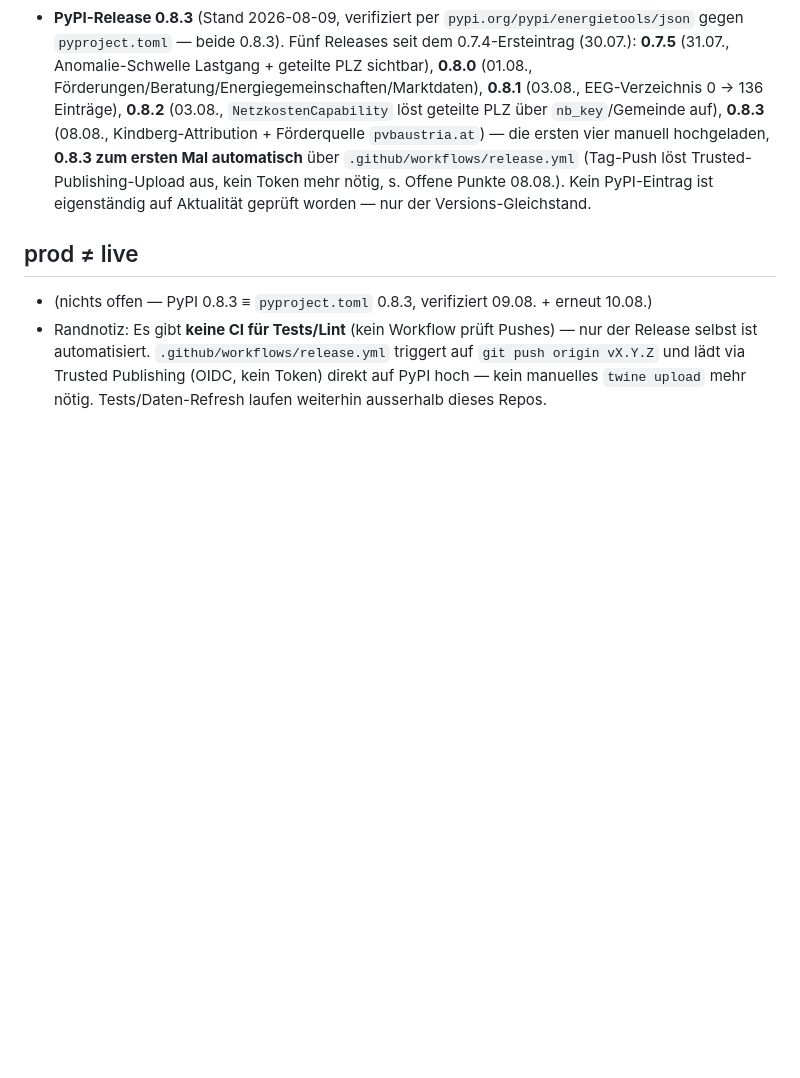
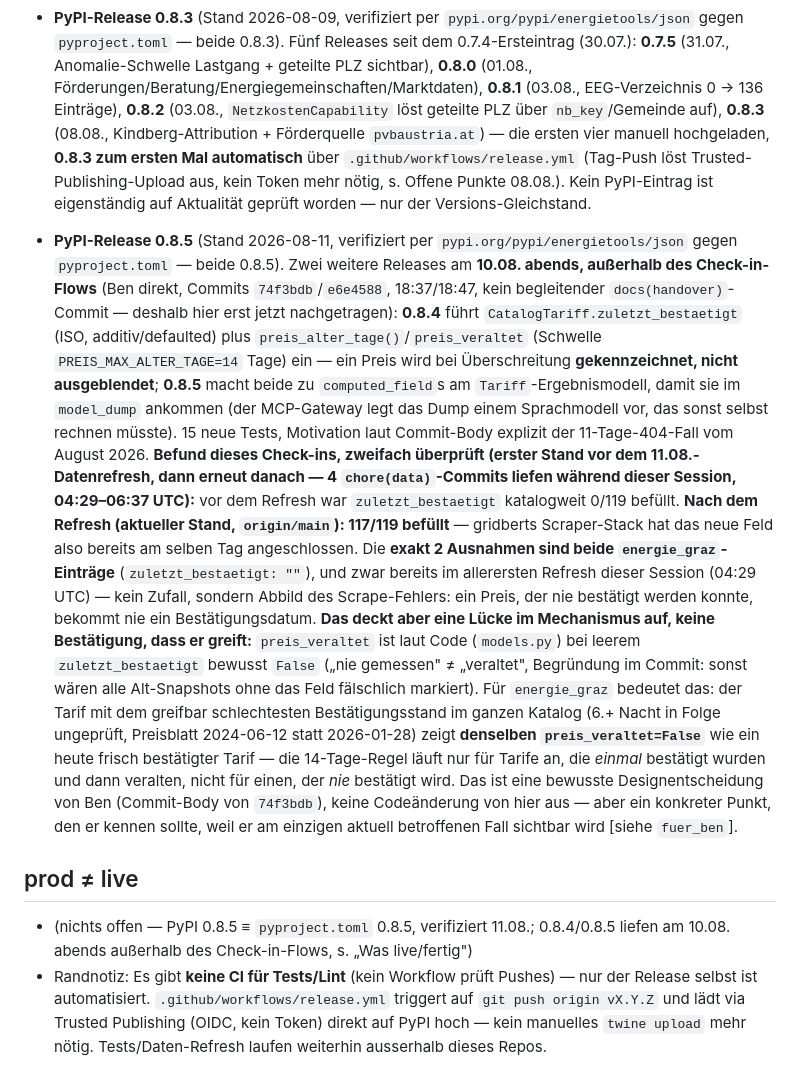
Before and after one commit to BMoer/energietools, a Markdown page: docs/HANDOVER.md, the part around one of its changes. GitHub-like rendering; blank space fills up the shorter version.

```diff
--- a/docs/HANDOVER.md
+++ b/docs/HANDOVER.md
@@ -25,10 +25,43 @@
   `.github/workflows/release.yml` (Tag-Push löst Trusted-Publishing-Upload aus,
   kein Token mehr nötig, s. Offene Punkte 08.08.). Kein PyPI-Eintrag ist eigenständig
   auf Aktualität geprüft worden — nur der Versions-Gleichstand.
+- **PyPI-Release 0.8.5** (Stand 2026-08-11, verifiziert per `pypi.org/pypi/energietools/json`
+  gegen `pyproject.toml` — beide 0.8.5). Zwei weitere Releases am **10.08. abends,
+  außerhalb des Check-in-Flows** (Ben direkt, Commits `74f3bdb`/`e6e4588`, 18:37/18:47,
+  kein begleitender `docs(handover)`-Commit — deshalb hier erst jetzt nachgetragen):
+  **0.8.4** führt `CatalogTariff.zuletzt_bestaetigt` (ISO, additiv/defaulted) plus
+  `preis_alter_tage()`/`preis_veraltet` (Schwelle `PREIS_MAX_ALTER_TAGE=14` Tage) ein —
+  ein Preis wird bei Überschreitung **gekennzeichnet, nicht ausgeblendet**; **0.8.5**
+  macht beide zu `computed_field`s am `Tariff`-Ergebnismodell, damit sie im
+  `model_dump` ankommen (der MCP-Gateway legt das Dump einem Sprachmodell vor, das
+  sonst selbst rechnen müsste). 15 neue Tests, Motivation laut Commit-Body explizit
+  der 11-Tage-404-Fall vom August 2026. **Befund dieses Check-ins, zweifach
+  überprüft (erster Stand vor dem 11.08.-Datenrefresh, dann erneut danach — 4
+  `chore(data)`-Commits liefen während dieser Session, 04:29–06:37 UTC):** vor dem
+  Refresh war `zuletzt_bestaetigt` katalogweit 0/119 befüllt. **Nach dem Refresh
+  (aktueller Stand, `origin/main`): 117/119 befüllt** — gridberts Scraper-Stack hat
+  das neue Feld also bereits am selben Tag angeschlossen. Die **exakt 2 Ausnahmen
+  sind beide `energie_graz`-Einträge** (`zuletzt_bestaetigt: ""`), und zwar bereits
+  im allerersten Refresh dieser Session (04:29 UTC) — kein Zufall, sondern Abbild
+  des Scrape-Fehlers: ein Preis, der nie bestätigt werden konnte, bekommt nie ein
+  Bestätigungsdatum. **Das deckt aber eine Lücke im Mechanismus auf, keine
+  Bestätigung, dass er greift:** `preis_veraltet` ist laut Code (`models.py`)
+  bei leerem `zuletzt_bestaetigt` bewusst `False` („nie gemessen" ≠ „veraltet",
+  Begründung im Commit: sonst wären alle Alt-Snapshots ohne das Feld fälschlich
+  markiert). Für `energie_graz` bedeutet das: der Tarif mit dem greifbar
+  schlechtesten Bestätigungsstand im ganzen Katalog (6.+ Nacht in Folge
+  ungeprüft, Preisblatt 2024-06-12 statt 2026-01-28) zeigt **denselben
+  `preis_veraltet=False`** wie ein heute frisch bestätigter Tarif — die
+  14-Tage-Regel läuft nur für Tarife an, die *einmal* bestätigt wurden und dann
+  veralten, nicht für einen, der *nie* bestätigt wird. Das ist eine bewusste
+  Designentscheidung von Ben (Commit-Body von `74f3bdb`), keine Codeänderung von
+  hier aus — aber ein konkreter Punkt, den er kennen sollte, weil er am
+  einzigen aktuell betroffenen Fall sichtbar wird [siehe `fuer_ben`].
 
 ## prod ≠ live
 
-- (nichts offen — PyPI 0.8.3 ≡ `pyproject.toml` 0.8.3, verifiziert 09.08. + erneut 10.08.)
+- (nichts offen — PyPI 0.8.5 ≡ `pyproject.toml` 0.8.5, verifiziert 11.08.; 0.8.4/0.8.5
+  liefen am 10.08. abends außerhalb des Check-in-Flows, s. „Was live/fertig")
 - Randnotiz: Es gibt **keine CI für Tests/Lint** (kein Workflow prüft Pushes) —
   nur der Release selbst ist automatisiert. `.github/workflows/release.yml`
   triggert auf `git push origin vX.Y.Z` und lädt via Trusted Publishing (OIDC,
```
Also changed, not shown: other parts of docs/HANDOVER.md (+108 -67 lines).
